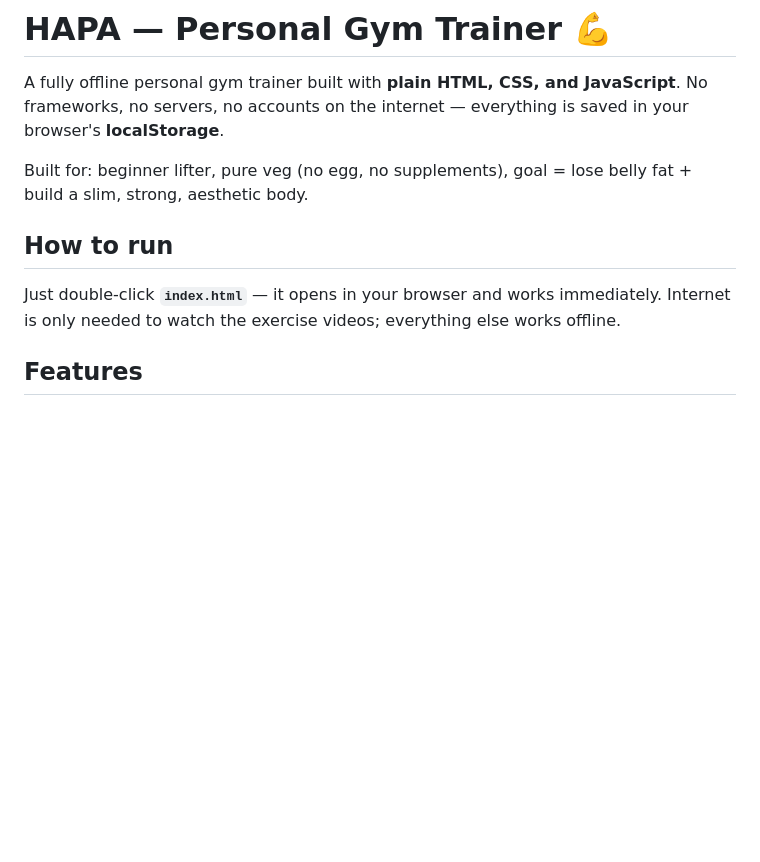
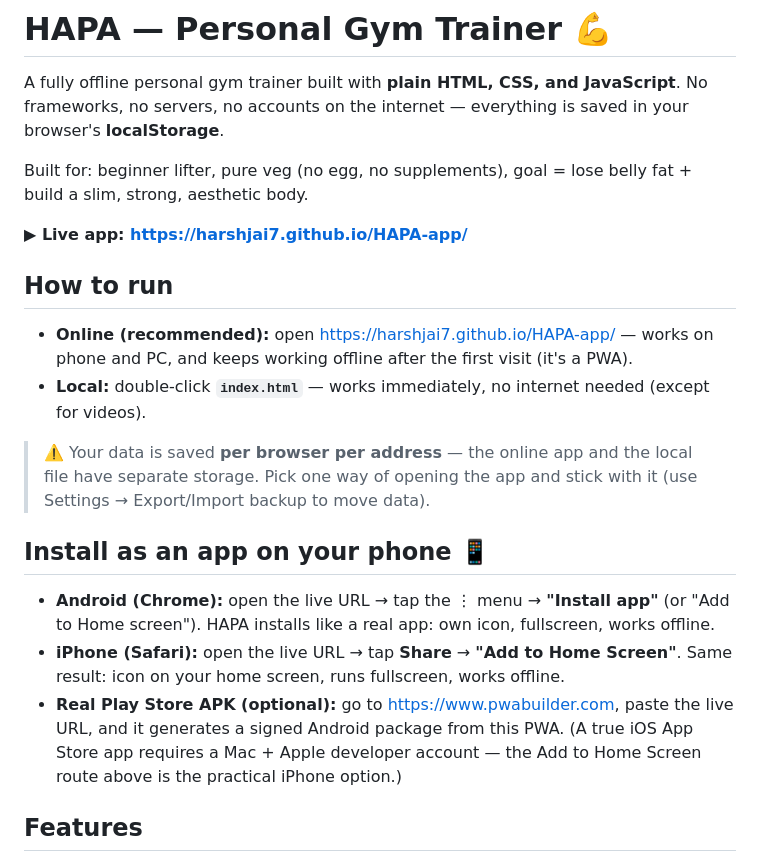
Before and after one commit to Harshjai7/HAPA-app, a Markdown page: README.md, the part around the change. Rendered like a GitHub page; blank space fills up the shorter version.

Commit message:
docs: add live URL and phone install instructions
Co-Authored-By: Claude Opus 4.8 <noreply@anthropic.com>

```diff
--- a/README.md
+++ b/README.md
@@ -4,9 +4,20 @@ A fully offline personal gym trainer built with **plain HTML, CSS, and JavaScrip
 
 Built for: beginner lifter, pure veg (no egg, no supplements), goal = lose belly fat + build a slim, strong, aesthetic body.
 
+**▶ Live app: https://harshjai7.github.io/HAPA-app/**
+
 ## How to run
 
-Just double-click **`index.html`** — it opens in your browser and works immediately. Internet is only needed to watch the exercise videos; everything else works offline.
+- **Online (recommended):** open https://harshjai7.github.io/HAPA-app/ — works on phone and PC, and keeps working offline after the first visit (it's a PWA).
+- **Local:** double-click **`index.html`** — works immediately, no internet needed (except for videos).
+
+> ⚠️ Your data is saved **per browser per address** — the online app and the local file have separate storage. Pick one way of opening the app and stick with it (use Settings → Export/Import backup to move data).
+
+## Install as an app on your phone 📱
+
+- **Android (Chrome):** open the live URL → tap the ⋮ menu → **"Install app"** (or "Add to Home screen"). HAPA installs like a real app: own icon, fullscreen, works offline.
+- **iPhone (Safari):** open the live URL → tap **Share** → **"Add to Home Screen"**. Same result: icon on your home screen, runs fullscreen, works offline.
+- **Real Play Store APK (optional):** go to https://www.pwabuilder.com, paste the live URL, and it generates a signed Android package from this PWA. (A true iOS App Store app requires a Mac + Apple developer account — the Add to Home Screen route above is the practical iPhone option.)
 
 ## Features
 
```
